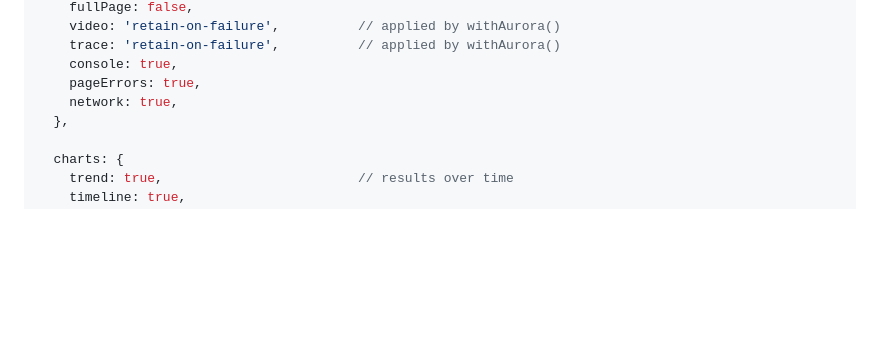
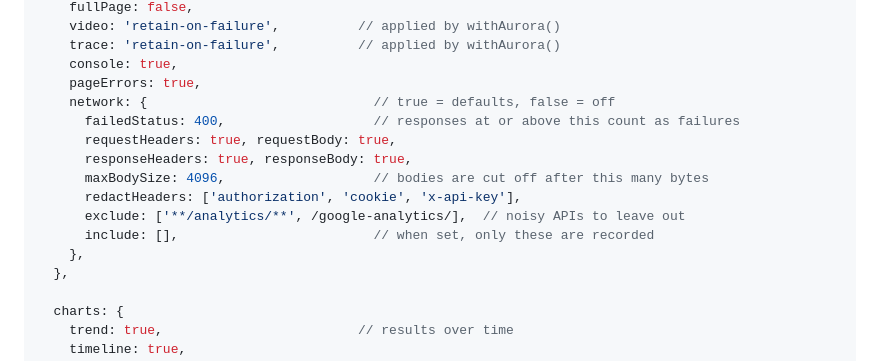
Before and after one commit to chinnu-82/chinnu_report, a Markdown page: docs/GUIDE.md, the part around one of its changes. GitHub-like rendering; blank space fills up the shorter version.

```diff
--- a/docs/GUIDE.md
+++ b/docs/GUIDE.md
@@ -987,7 +1059,15 @@ module.exports = defineAuroraConfig({
     trace: 'retain-on-failure',          // applied by withAurora()
     console: true,
     pageErrors: true,
-    network: true,
+    network: {                             // true = defaults, false = off
+      failedStatus: 400,                   // responses at or above this count as failures
+      requestHeaders: true, requestBody: true,
+      responseHeaders: true, responseBody: true,
+      maxBodySize: 4096,                   // bodies are cut off after this many bytes
+      redactHeaders: ['authorization', 'cookie', 'x-api-key'],
+      exclude: ['**/analytics/**', /google-analytics/],  // noisy APIs to leave out
+      include: [],                         // when set, only these are recorded
+    },
   },
 
   charts: {
```
Also changed, not shown: other parts of docs/GUIDE.md (+72 -0 lines), README.md (+2 -0 lines), docs/TUTORIAL.md (+22 -1 lines), docs/images/17-diagnostics.png, docs/images/21-network-request-response.png (added), 15 other files.
